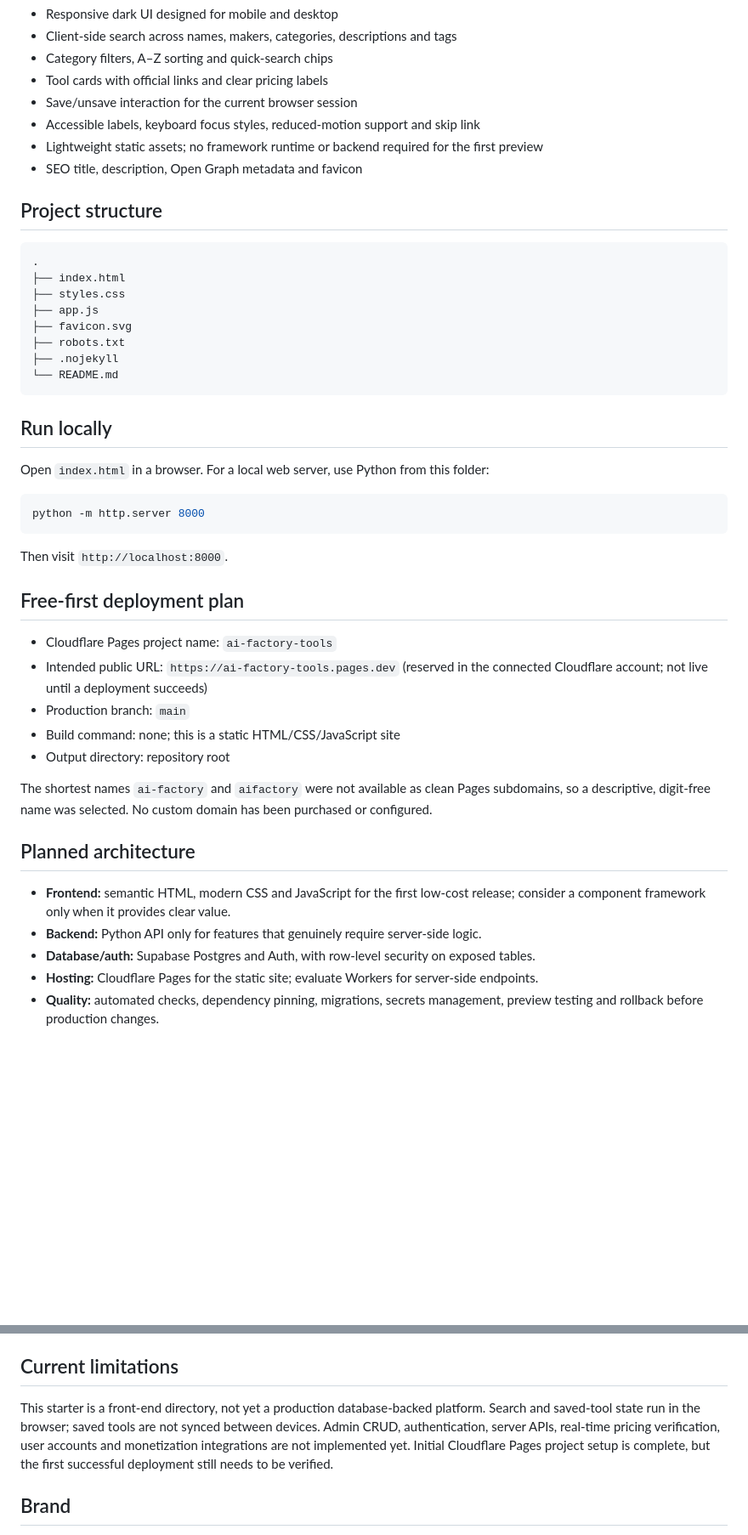
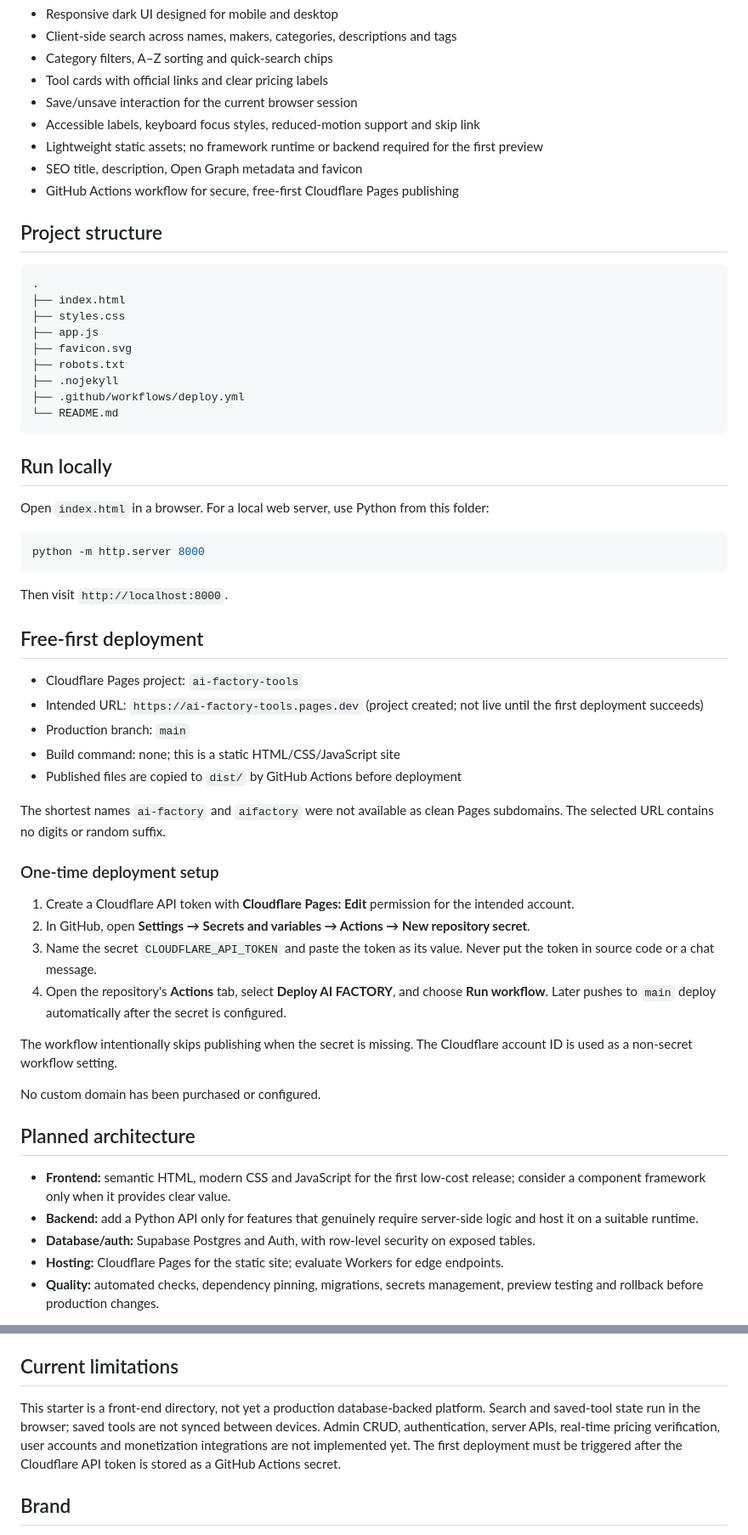
Before and after one commit to Manojpatil7711/AI-FACTORY-, a Markdown page: README.md, 2 parts joined by grey strips. Shown at 85% size. Rendered like a GitHub page; blank space fills up the shorter version.

Commit message:
Document secure first deployment setup

````diff
--- a/README.md
+++ b/README.md
@@ -14,6 +14,7 @@ AI FACTORY is a premium-minded AI tools discovery directory. It helps visitors e
 - Accessible labels, keyboard focus styles, reduced-motion support and skip link
 - Lightweight static assets; no framework runtime or backend required for the first preview
 - SEO title, description, Open Graph metadata and favicon
+- GitHub Actions workflow for secure, free-first Cloudflare Pages publishing
 
 ## Project structure
 
@@ -25,6 +26,7 @@ AI FACTORY is a premium-minded AI tools discovery directory. It helps visitors e
 ├── favicon.svg
 ├── robots.txt
 ├── .nojekyll
+├── .github/workflows/deploy.yml
 └── README.md
 ```
 
@@ -38,22 +40,33 @@ python -m http.server 8000
 
 Then visit `http://localhost:8000`.
 
-## Free-first deployment plan
+## Free-first deployment
 
-- Cloudflare Pages project name: `ai-factory-tools`
-- Intended public URL: `https://ai-factory-tools.pages.dev` (reserved in the connected Cloudflare account; not live until a deployment succeeds)
+- Cloudflare Pages project: `ai-factory-tools`
+- Intended URL: `https://ai-factory-tools.pages.dev` (project created; not live until the first deployment succeeds)
 - Production branch: `main`
 - Build command: none; this is a static HTML/CSS/JavaScript site
-- Output directory: repository root
+- Published files are copied to `dist/` by GitHub Actions before deployment
 
-The shortest names `ai-factory` and `aifactory` were not available as clean Pages subdomains, so a descriptive, digit-free name was selected. No custom domain has been purchased or configured.
+The shortest names `ai-factory` and `aifactory` were not available as clean Pages subdomains. The selected URL contains no digits or random suffix.
+
+### One-time deployment setup
+
+1. Create a Cloudflare API token with **Cloudflare Pages: Edit** permission for the intended account.
+2. In GitHub, open **Settings → Secrets and variables → Actions → New repository secret**.
+3. Name the secret `CLOUDFLARE_API_TOKEN` and paste the token as its value. Never put the token in source code or a chat message.
+4. Open the repository's **Actions** tab, select **Deploy AI FACTORY**, and choose **Run workflow**. Later pushes to `main` deploy automatically after the secret is configured.
+
+The workflow intentionally skips publishing when the secret is missing. The Cloudflare account ID is used as a non-secret workflow setting.
+
+No custom domain has been purchased or configured.
 
 ## Planned architecture
 
 - **Frontend:** semantic HTML, modern CSS and JavaScript for the first low-cost release; consider a component framework only when it provides clear value.
-- **Backend:** Python API only for features that genuinely require server-side logic.
+- **Backend:** add a Python API only for features that genuinely require server-side logic and host it on a suitable runtime.
 - **Database/auth:** Supabase Postgres and Auth, with row-level security on exposed tables.
-- **Hosting:** Cloudflare Pages for the static site; evaluate Workers for server-side endpoints.
+- **Hosting:** Cloudflare Pages for the static site; evaluate Workers for edge endpoints.
 - **Quality:** automated checks, dependency pinning, migrations, secrets management, preview testing and rollback before production changes.
 
 Never place service-role keys, private API keys or database secrets in browser code. Enable and test row-level security before exposing database-backed features.
@@ -64,7 +77,7 @@ Tool names, descriptions, pricing and feature availability can change. Verify li
 
 ## Current limitations
 
-This starter is a front-end directory, not yet a production database-backed platform. Search and saved-tool state run in the browser; saved tools are not synced between devices. Admin CRUD, authentication, server APIs, real-time pricing verification, user accounts and monetization integrations are not implemented yet. Initial Cloudflare Pages project setup is complete, but the first successful deployment still needs to be verified.
+This starter is a front-end directory, not yet a production database-backed platform. Search and saved-tool state run in the browser; saved tools are not synced between devices. Admin CRUD, authentication, server APIs, real-time pricing verification, user accounts and monetization integrations are not implemented yet. The first deployment must be triggered after the Cloudflare API token is stored as a GitHub Actions secret.
 
 ## Brand
 
````
